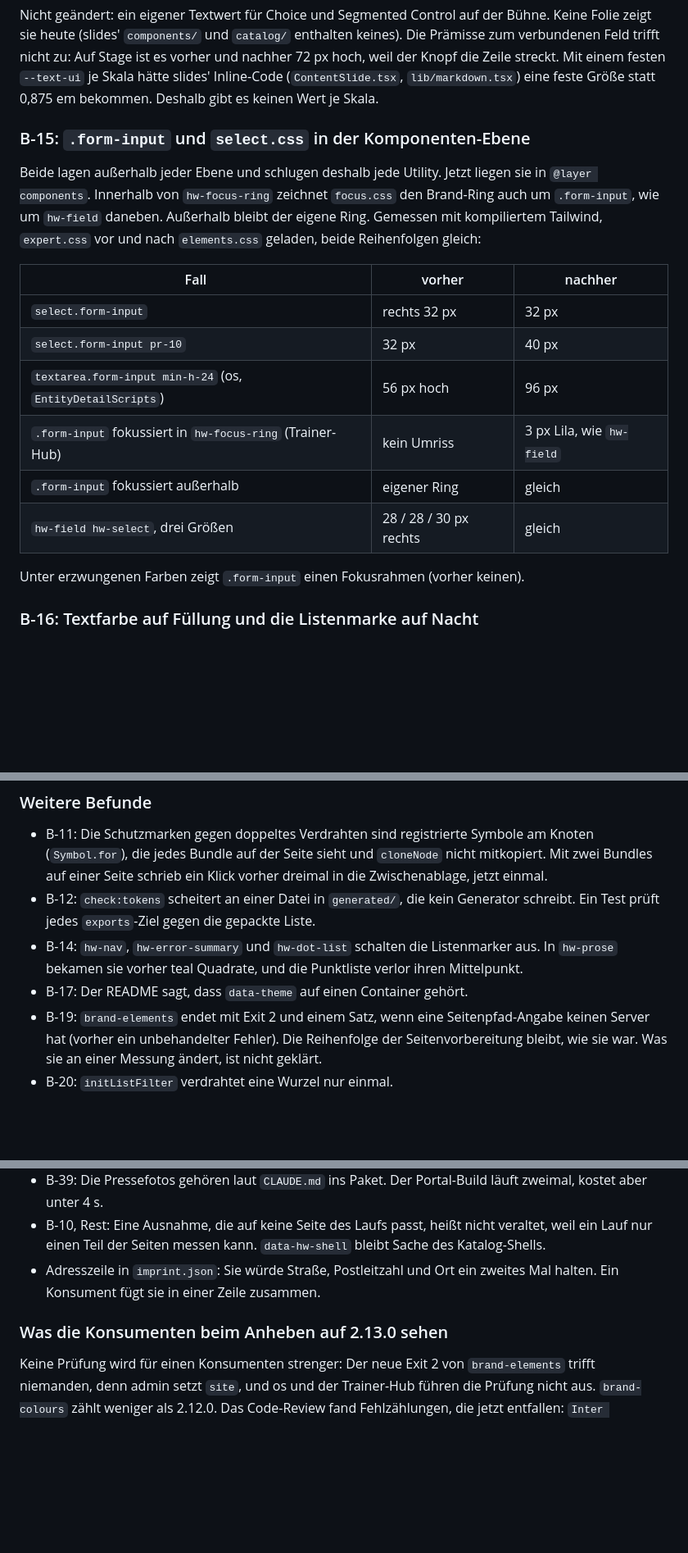
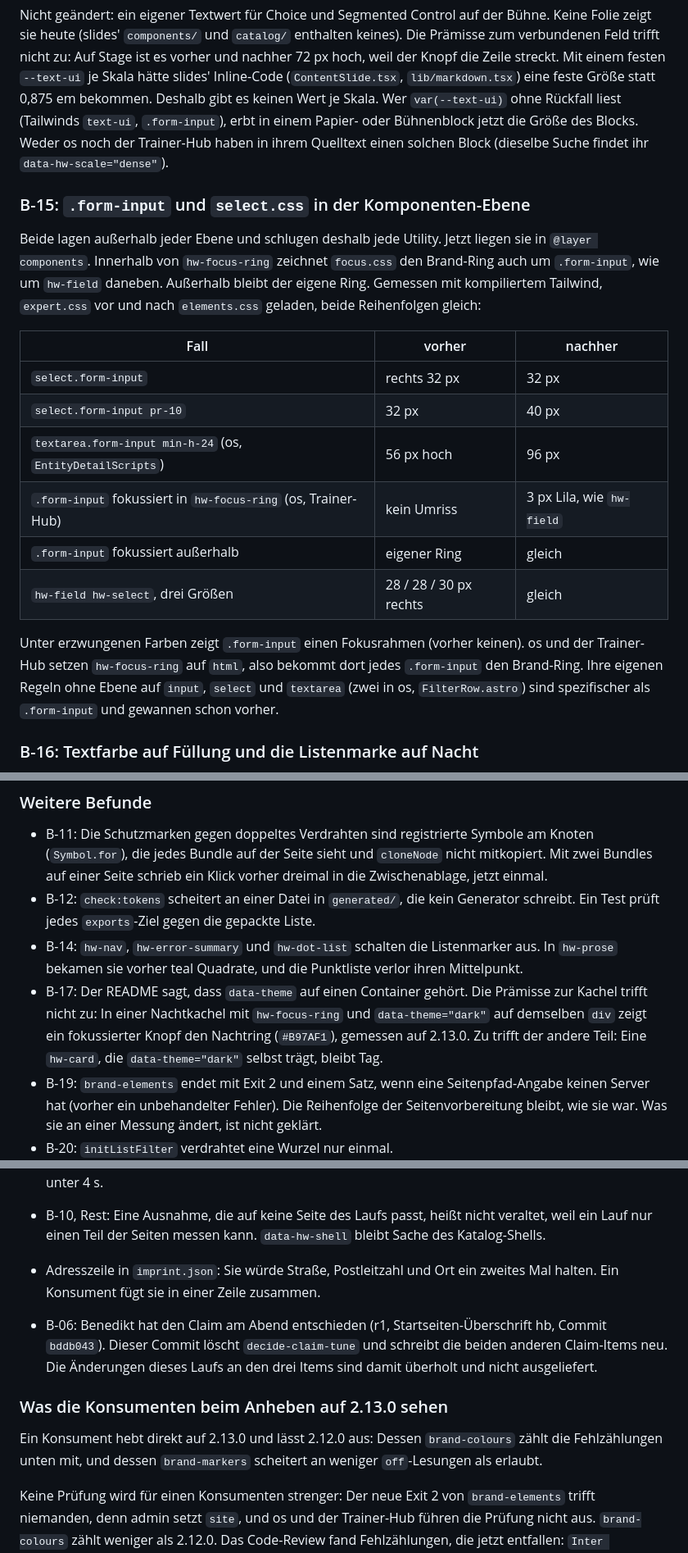
Before and after one commit to hackersandwizards/brand, a Markdown page: docs/agent-work/2026-11-10-review-fixes.md, 3 parts joined by grey strips. Shown at 82% size. Rendered like a GitHub page; blank space fills up the shorter version.

Commit message:
Docs (fix-brand-b): the review report's B-01 renders in every combination, B-06 overtaken, B-15, B-17 and the text-ui note; the list-filter hang under load in the flakes item
Co-Authored-By: Claude Opus 5.5 <noreply@anthropic.com>

```diff
--- a/docs/agent-work/2026-11-10-review-fixes.md
+++ b/docs/agent-work/2026-11-10-review-fixes.md
@@ -119,7 +120,9 @@ zeigt sie heute (slides' `components/` und `catalog/` enthalten keines). Die Pr
 verbundenen Feld trifft nicht zu: Auf Stage ist es vorher und nachher 72 px hoch, weil der Knopf die
 Zeile streckt. Mit einem festen `--text-ui` je Skala hätte slides' Inline-Code
 (`ContentSlide.tsx`, `lib/markdown.tsx`) eine feste Größe statt 0,875 em bekommen. Deshalb gibt es
-keinen Wert je Skala.
+keinen Wert je Skala. Wer `var(--text-ui)` ohne Rückfall liest (Tailwinds `text-ui`, `.form-input`), erbt
+in einem Papier- oder Bühnenblock jetzt die Größe des Blocks. Weder os noch der Trainer-Hub haben in
+ihrem Quelltext einen solchen Block (dieselbe Suche findet ihr `data-hw-scale="dense"`).
 
 ### B-15: `.form-input` und `select.css` in der Komponenten-Ebene
 
@@ -128,16 +131,19 @@ Beide lagen außerhalb jeder Ebene und schlugen deshalb jede Utility. Jetzt lieg
 `.form-input`, wie um `hw-field` daneben. Außerhalb bleibt der eigene Ring. Gemessen mit kompiliertem
 Tailwind, `expert.css` vor und nach `elements.css` geladen, beide Reihenfolgen gleich:
 
-| Fall                                                       | vorher                 | nachher                   |
-| ---------------------------------------------------------- | ---------------------- | ------------------------- |
-| `select.form-input`                                        | rechts 32 px           | 32 px                     |
-| `select.form-input pr-10`                                  | 32 px                  | 40 px                     |
-| `textarea.form-input min-h-24` (os, `EntityDetailScripts`) | 56 px hoch             | 96 px                     |
-| `.form-input` fokussiert in `hw-focus-ring` (Trainer-Hub)  | kein Umriss            | 3 px Lila, wie `hw-field` |
-| `.form-input` fokussiert außerhalb                         | eigener Ring           | gleich                    |
-| `hw-field hw-select`, drei Größen                          | 28 / 28 / 30 px rechts | gleich                    |
+| Fall                                                          | vorher                 | nachher                   |
+| ------------------------------------------------------------- | ---------------------- | ------------------------- |
+| `select.form-input`                                           | rechts 32 px           | 32 px                     |
+| `select.form-input pr-10`                                     | 32 px                  | 40 px                     |
+| `textarea.form-input min-h-24` (os, `EntityDetailScripts`)    | 56 px hoch             | 96 px                     |
+| `.form-input` fokussiert in `hw-focus-ring` (os, Trainer-Hub) | kein Umriss            | 3 px Lila, wie `hw-field` |
+| `.form-input` fokussiert außerhalb                            | eigener Ring           | gleich                    |
+| `hw-field hw-select`, drei Größen                             | 28 / 28 / 30 px rechts | gleich                    |
 
-Unter erzwungenen Farben zeigt `.form-input` einen Fokusrahmen (vorher keinen).
+Unter erzwungenen Farben zeigt `.form-input` einen Fokusrahmen (vorher keinen). os und der
+Trainer-Hub setzen `hw-focus-ring` auf `html`, also bekommt dort jedes `.form-input` den Brand-Ring.
+Ihre eigenen Regeln ohne Ebene auf `input`, `select` und `textarea` (zwei in os, `FilterRow.astro`)
+sind spezifischer als `.form-input` und gewannen schon vorher.
 
 ### B-16: Textfarbe auf Füllung und die Listenmarke auf Nacht
 
@@ -206,7 +212,10 @@ documents (keine Nachtflächen).
   Test prüft jedes `exports`-Ziel gegen die gepackte Liste.
 - B-14: `hw-nav`, `hw-error-summary` und `hw-dot-list` schalten die Listenmarker aus. In `hw-prose`
   bekamen sie vorher teal Quadrate, und die Punktliste verlor ihren Mittelpunkt.
-- B-17: Der README sagt, dass `data-theme` auf einen Container gehört.
+- B-17: Der README sagt, dass `data-theme` auf einen Container gehört. Die Prämisse zur Kachel trifft
+  nicht zu: In einer Nachtkachel mit `hw-focus-ring` und `data-theme="dark"` auf demselben `div`
+  zeigt ein fokussierter Knopf den Nachtring (`#B97AF1`), gemessen auf 2.13.0. Zu trifft der andere
+  Teil: Eine `hw-card`, die `data-theme="dark"` selbst trägt, bleibt Tag.
 - B-19: `brand-elements` endet mit Exit 2 und einem Satz, wenn eine Seitenpfad-Angabe keinen
   Server hat (vorher ein unbehandelter Fehler). Die Reihenfolge der Seitenvorbereitung bleibt, wie
   sie war. Was sie an einer Messung ändert, ist nicht geklärt.
@@ -253,7 +262,14 @@ documents (keine Nachtflächen).
 - Adresszeile in `imprint.json`: Sie würde Straße, Postleitzahl und Ort ein zweites Mal halten. Ein
   Konsument fügt sie in einer Zeile zusammen.
 
+- B-06: Benedikt hat den Claim am Abend entschieden (r1, Startseiten-Überschrift hb, Commit
+  `bddb043`). Dieser Commit löscht `decide-claim-tune` und schreibt die beiden anderen Claim-Items
+  neu. Die Änderungen dieses Laufs an den drei Items sind damit überholt und nicht ausgeliefert.
+
 ### Was die Konsumenten beim Anheben auf 2.13.0 sehen
+
+Ein Konsument hebt direkt auf 2.13.0 und lässt 2.12.0 aus: Dessen `brand-colours` zählt die
+Fehlzählungen unten mit, und dessen `brand-markers` scheitert an weniger `off`-Lesungen als erlaubt.
 
 Keine Prüfung wird für einen Konsumenten strenger: Der neue Exit 2 von `brand-elements` trifft
 niemanden, denn admin setzt `site`, und os und der Trainer-Hub führen die Prüfung nicht aus.
```
Also changed, not shown: other parts of docs/agent-work/2026-11-10-review-fixes.md (+2 -1 lines), docs/agent-work/2026-11-10-review-fixes/quiet-expert-night-after.jpg (added), docs/agent-work/2026-11-10-review-fixes/quiet-expert-night-before.jpg (added), docs/agent-work/2026-11-10-review-fixes/quiet-plain-day-after.jpg (added), docs/agent-work/2026-11-10-review-fixes/quiet-plain-day-before.jpg (added), docs/agent-work/2026-11-10-review-fixes/quiet-plain-night-after.jpg (added), docs/agent-work/2026-11-10-review-fixes/quiet-plain-night-before.jpg (added), 1 other file.
